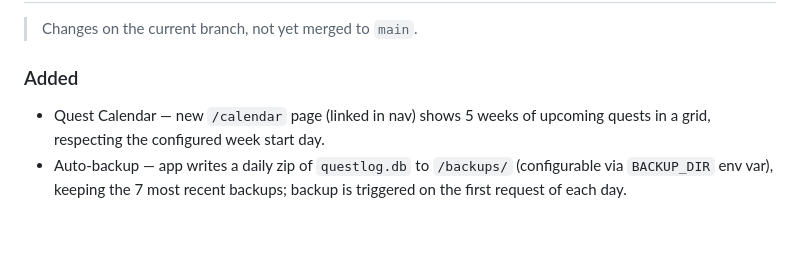
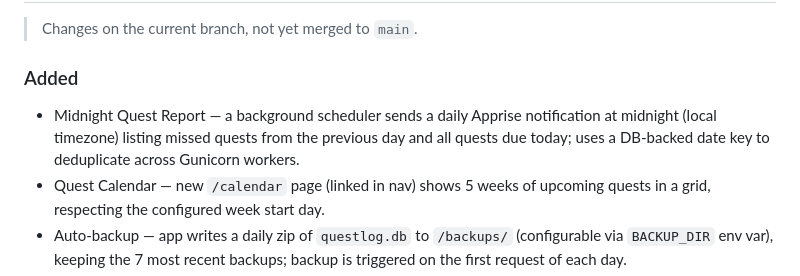
Before and after one commit to JohnFawkes/quest-log, a Markdown page: CHANGELOG.md, the part around the change. GitHub-like rendering; blank space fills up the shorter version.

```diff
--- a/CHANGELOG.md
+++ b/CHANGELOG.md
@@ -10,6 +10,7 @@ Format follows [Keep a Changelog](https://keepachangelog.com/en/1.0.0/).
 > Changes on the current branch, not yet merged to `main`.
 
 ### Added
+- Midnight Quest Report — a background scheduler sends a daily Apprise notification at midnight (local timezone) listing missed quests from the previous day and all quests due today; uses a DB-backed date key to deduplicate across Gunicorn workers.
 - Quest Calendar — new `/calendar` page (linked in nav) shows 5 weeks of upcoming quests in a grid, respecting the configured week start day.
 - Auto-backup — app writes a daily zip of `questlog.db` to `/backups/` (configurable via `BACKUP_DIR` env var), keeping the 7 most recent backups; backup is triggered on the first request of each day.
 - Admin General Settings panel — Guild Masters can now configure Apprise notification URLs, Discord webhook URL, and week start day directly from the Guild Hall UI (DB values override env vars).
```
Also changed, not shown: CLAUDE.md (+6 -0 lines), README.md (+7 -0 lines).
